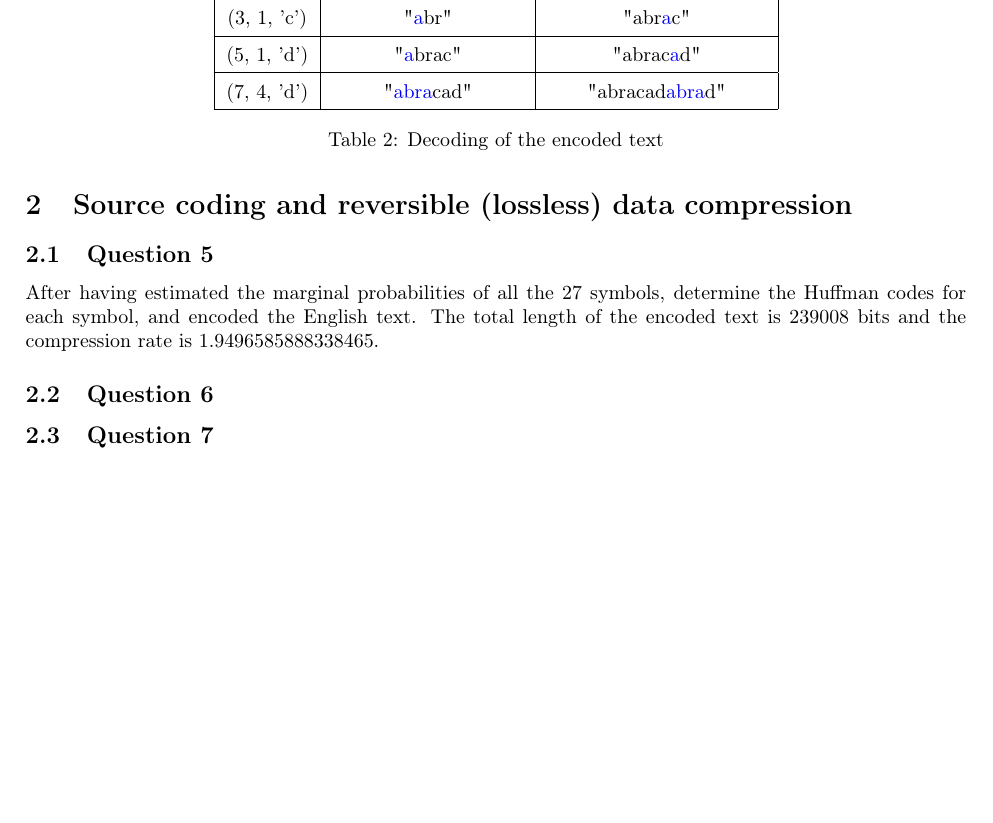
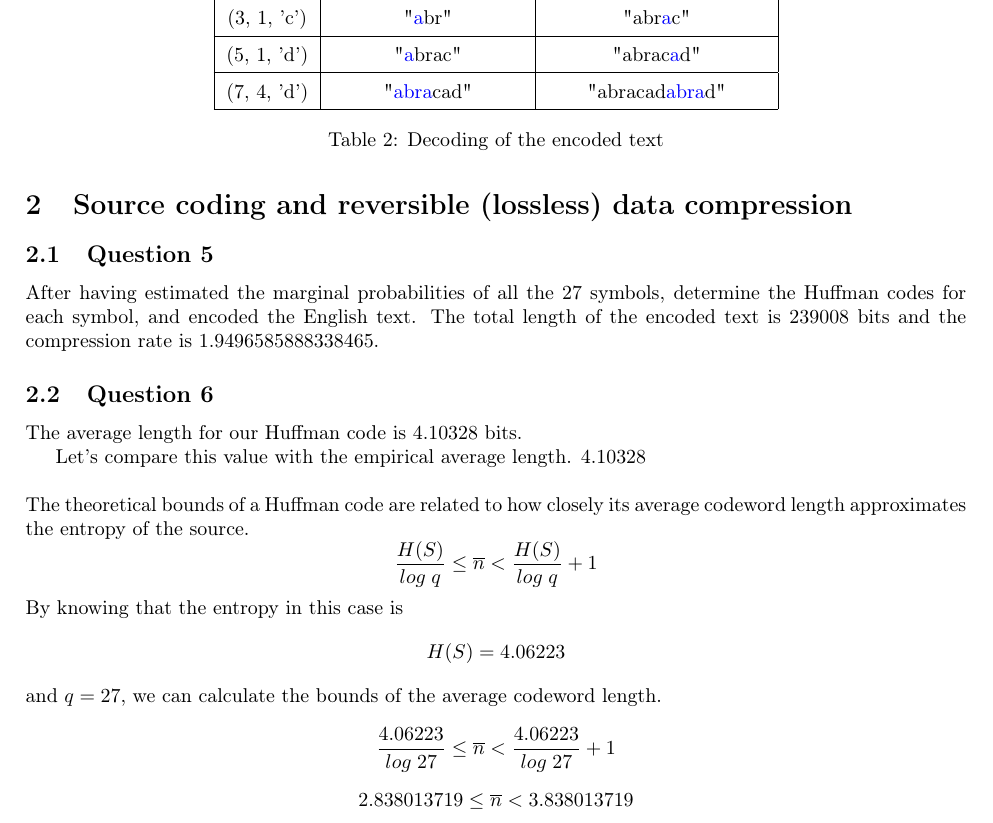
Before and after one commit to Azzagal/ICT-project-2, a LaTeX document (Report/s203724s204896.tex): part of page 5 of 5 before the commit and part of page 5 of 6 after it, cut so that both start at the same text, the shorter picture padded with empty space. Compiled offline with pdfLaTeX.

Commit message:
Question 6 is progress

```diff
--- a/Report/s203724s204896.tex
+++ b/Report/s203724s204896.tex
@@ -190,6 +190,28 @@ channel coding}
 
     \subsection{Question 6}
 
+    The average length for our Huffman code is $4.10328$ bits.
+
+    Let's compare this value with the empirical average length. 4.10328\\
+
+
+    \noindent
+    The theoretical bounds of a Huffman code are related to how closely its average codeword
+    length approximates the entropy of the source.
+    \[
+        \frac{H(S)}{log \; q} \leq \overline{n} < \frac{H(S)}{log \; q} + 1
+    \]
+
+    \noindent
+    By knowing that the entropy in this case is \[H(S) = 4.06223\] and
+    $q = 27$, we can calculate the bounds of the average codeword length.
+    \[
+        \frac{4.06223}{log \; 27} \leq \overline{n} < \frac{4.06223}{log \; 27} + 1
+    \]
+    \[
+        2.838013719 \leq \overline{n} < 3.838013719
+    \]
+
     \subsection{Question 7}
 
     \subsection{Question 8}
```
Also changed, not shown: Report/s203724s204896.pdf.
